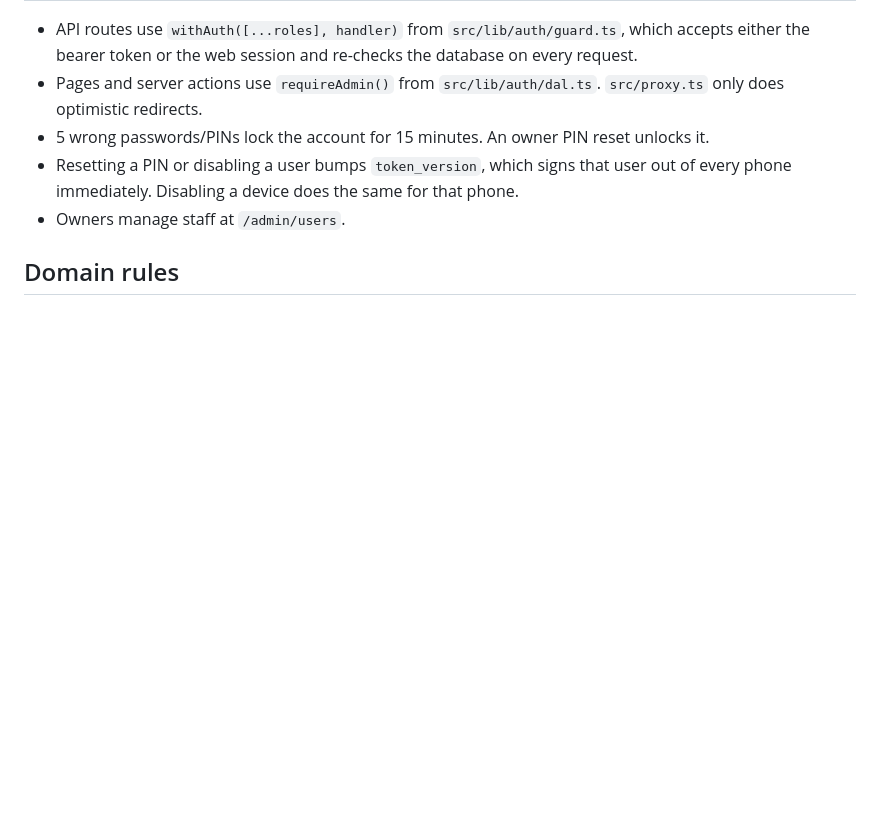
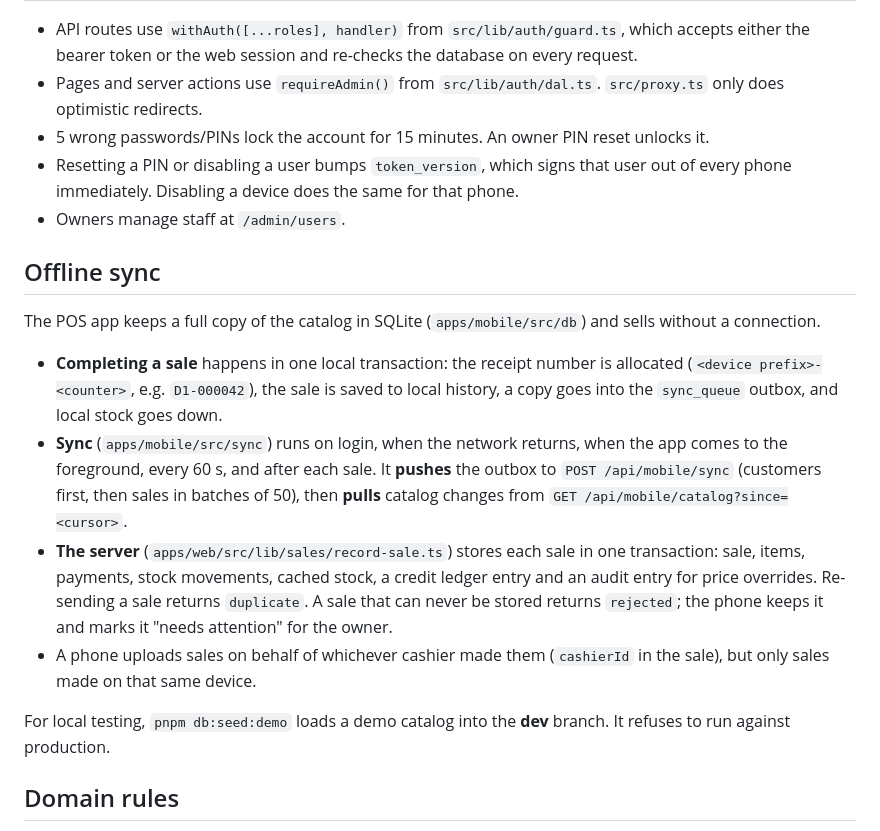
Before and after one commit to youneedgreg/lightweight-mobile-POS, a Markdown page: README.md, the part around the change. GitHub-like rendering; blank space fills up the shorter version.

Commit message:
docs: document offline sync design and demo data

```diff
--- a/README.md
+++ b/README.md
@@ -46,6 +46,17 @@ pnpm db:studio        # browse data
 - Resetting a PIN or disabling a user bumps `token_version`, which signs that user out of every phone immediately. Disabling a device does the same for that phone.
 - Owners manage staff at `/admin/users`.
 
+## Offline sync
+
+The POS app keeps a full copy of the catalog in SQLite (`apps/mobile/src/db`) and sells without a connection.
+
+- **Completing a sale** happens in one local transaction: the receipt number is allocated (`<device prefix>-<counter>`, e.g. `D1-000042`), the sale is saved to local history, a copy goes into the `sync_queue` outbox, and local stock goes down.
+- **Sync** (`apps/mobile/src/sync`) runs on login, when the network returns, when the app comes to the foreground, every 60 s, and after each sale. It **pushes** the outbox to `POST /api/mobile/sync` (customers first, then sales in batches of 50), then **pulls** catalog changes from `GET /api/mobile/catalog?since=<cursor>`.
+- **The server** (`apps/web/src/lib/sales/record-sale.ts`) stores each sale in one transaction: sale, items, payments, stock movements, cached stock, a credit ledger entry and an audit entry for price overrides. Re-sending a sale returns `duplicate`. A sale that can never be stored returns `rejected`; the phone keeps it and marks it "needs attention" for the owner.
+- A phone uploads sales on behalf of whichever cashier made them (`cashierId` in the sale), but only sales made on that same device.
+
+For local testing, `pnpm db:seed:demo` loads a demo catalog into the **dev** branch. It refuses to run against production.
+
 ## Domain rules
 
 - Money is whole Kenyan shillings stored as integers. Never use floats.
```
